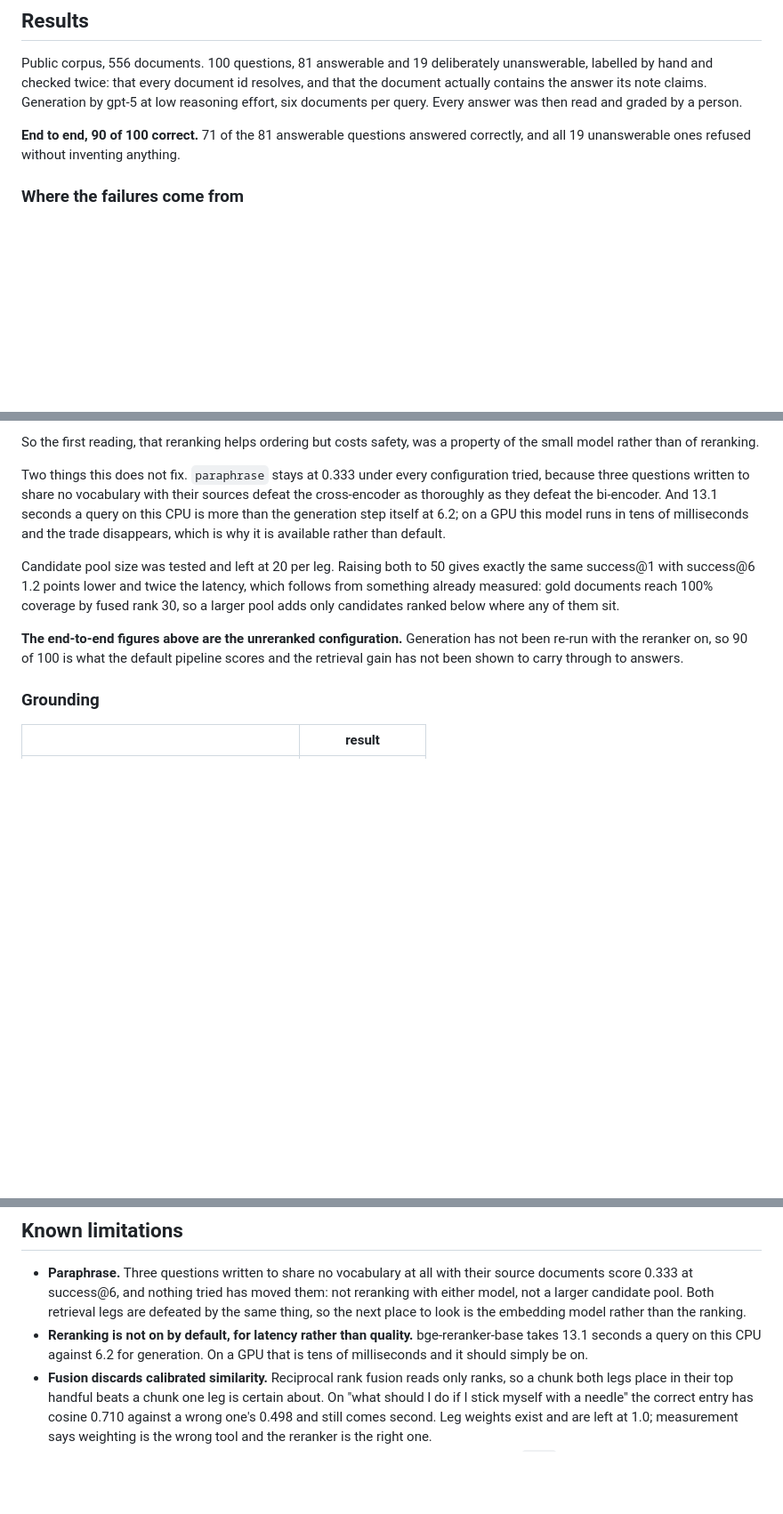
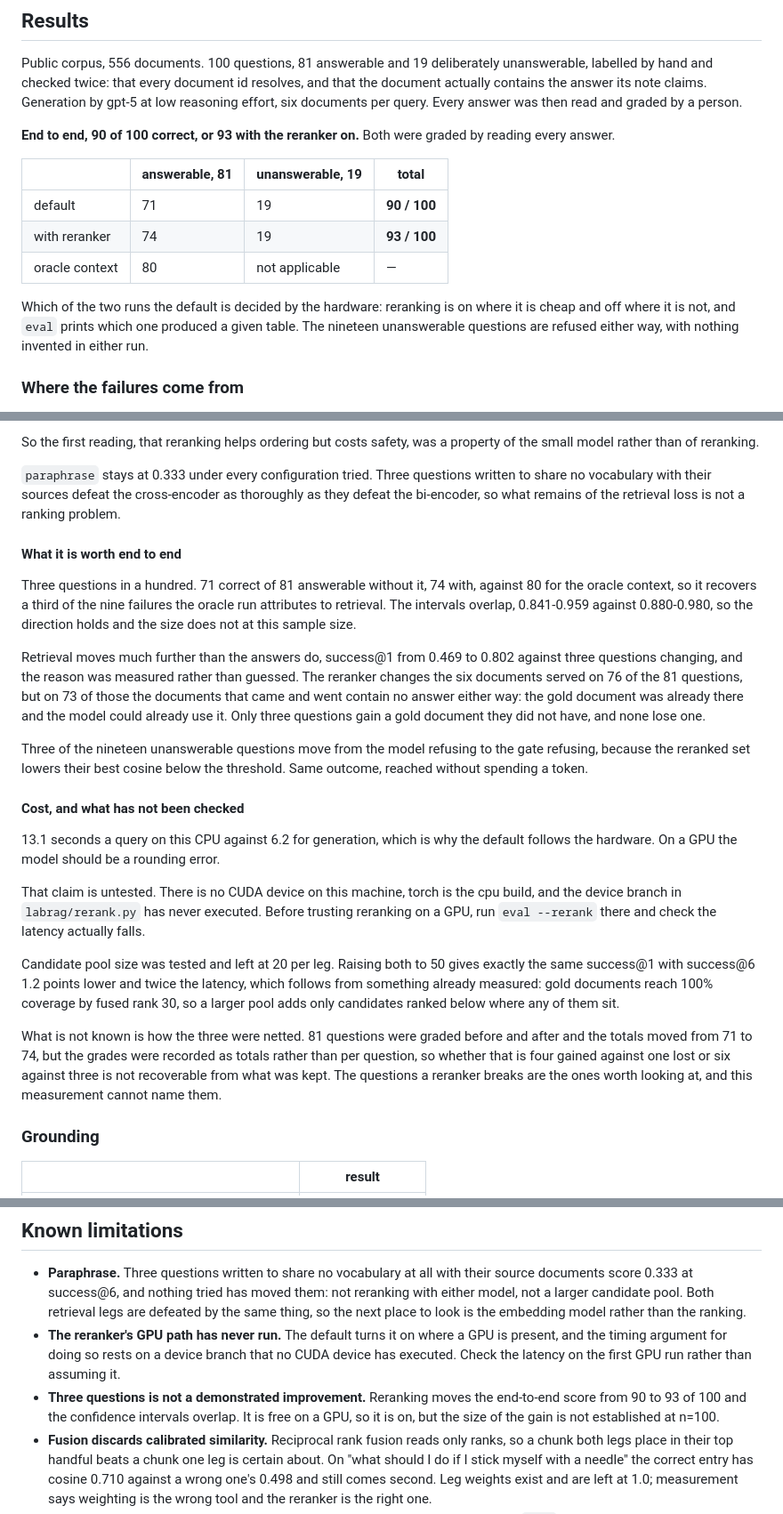
Before and after one commit to xiaoao98/labGPTPublic, a Markdown page: README.md, 3 parts joined by grey strips. Shown at 89% size. Rendered like a GitHub page; blank space fills up the shorter version.

Commit message:
Put the reranked end-to-end score in the README, and what it does not show
The headline is now both configurations, since which one runs is decided by the hardware:

                    answerable 81   unanswerable 19   total
  default                71              19          90 / 100
  with reranker          74              19          93 / 100
  oracle context         80               -            -

Three questions, a third of the nine the oracle run attributes to retrieval, with
overlapping intervals at 0.841-0.959 against 0.880-0.980. The direction holds and the size
does not at this sample size, which the file says rather than quoting 93 and stopping.

The gap between what retrieval gains and what the answers gain is explained rather than
left as a puzzle. success@1 moves from 0.469 to 0.802 while three answers change, because
the reranker alters the six documents served on 76 of 81 questions and on 73 of those the
documents that come and go contain no answer either way. Three questions gain a gold
document, none lose one.

Two admissions that belong next to the numbers.

The GPU claim is untested. The default turns reranking on where a GPU is present, and the
argument for that rests on a device branch in labrag/rerank.py that no CUDA device has
ever executed. The file says to check the latency on the first GPU run rather than assume
it, and Known limitations says it again.

And the three questions cannot be decomposed. 81 answers were graded before and after, but
only the totals were kept, so whether 71 to 74 is four gained against one lost or six
against three is not recoverable. The questions a reranker breaks are the ones worth
looking at and this measurement cannot name them. Keeping per-question grades is now a
roadmap item instead of a lesson to relearn.

The stale claim that reranking is "off by default, for latency" is gone, along with the
note that generation had not been re-run with it.

Co-Authored-By: Claude Opus 5 <noreply@anthropic.com>

```diff
--- a/README.md
+++ b/README.md
@@ -53,8 +53,19 @@ that the document actually contains the answer its note claims. Generation by gp
 reasoning effort, six documents per query. Every answer was then read and graded by a
 person.
 
-**End to end, 90 of 100 correct.** 71 of the 81 answerable questions answered correctly,
-and all 19 unanswerable ones refused without inventing anything.
+**End to end, 90 of 100 correct, or 93 with the reranker on.** Both were graded by
+reading every answer.
+
+| | answerable, 81 | unanswerable, 19 | total |
+|---|---|---|---|
+| default | 71 | 19 | **90 / 100** |
+| with reranker | 74 | 19 | **93 / 100** |
+| oracle context | 80 | not applicable | — |
+
+Which of the two runs the default is decided by the hardware: reranking is on where it is
+cheap and off where it is not, and `eval` prints which one produced a given table. The
+nineteen unanswerable questions are refused either way, with nothing invented in either
+run.
 
 ### Where the failures come from
 
@@ -123,21 +137,47 @@ success@1. `people` goes from 0.333 to 0.889 at success@1.
 So the first reading, that reranking helps ordering but costs safety, was a property of
 the small model rather than of reranking.
 
-Two things this does not fix. `paraphrase` stays at 0.333 under every configuration tried,
-because three questions written to share no vocabulary with their sources defeat the
-cross-encoder as thoroughly as they defeat the bi-encoder. And 13.1 seconds a query on
-this CPU is more than the generation step itself at 6.2; on a GPU this model runs in tens
-of milliseconds and the trade disappears, which is why it is available rather than
-default.
+`paraphrase` stays at 0.333 under every configuration tried. Three questions written to
+share no vocabulary with their sources defeat the cross-encoder as thoroughly as they
+defeat the bi-encoder, so what remains of the retrieval loss is not a ranking problem.
+
+#### What it is worth end to end
+
+Three questions in a hundred. 71 correct of 81 answerable without it, 74 with, against 80
+for the oracle context, so it recovers a third of the nine failures the oracle run
+attributes to retrieval. The intervals overlap, 0.841-0.959 against 0.880-0.980, so the
+direction holds and the size does not at this sample size.
+
+Retrieval moves much further than the answers do, success@1 from 0.469 to 0.802 against
+three questions changing, and the reason was measured rather than guessed. The reranker
+changes the six documents served on 76 of the 81 questions, but on 73 of those the
+documents that came and went contain no answer either way: the gold document was already
+there and the model could already use it. Only three questions gain a gold document they
+did not have, and none lose one.
+
+Three of the nineteen unanswerable questions move from the model refusing to the gate
+refusing, because the reranked set lowers their best cosine below the threshold. Same
+outcome, reached without spending a token.
+
+#### Cost, and what has not been checked
+
+13.1 seconds a query on this CPU against 6.2 for generation, which is why the default
+follows the hardware. On a GPU the model should be a rounding error.
+
+That claim is untested. There is no CUDA device on this machine, torch is the cpu build,
+and the device branch in `labrag/rerank.py` has never executed. Before trusting reranking
+on a GPU, run `eval --rerank` there and check the latency actually falls.
 
 Candidate pool size was tested and left at 20 per leg. Raising both to 50 gives exactly
 the same success@1 with success@6 1.2 points lower and twice the latency, which follows
 from something already measured: gold documents reach 100% coverage by fused rank 30, so a
 larger pool adds only candidates ranked below where any of them sit.
 
-**The end-to-end figures above are the unreranked configuration.** Generation has not been
-re-run with the reranker on, so 90 of 100 is what the default pipeline scores and the
-retrieval gain has not been shown to carry through to answers.
+What is not known is how the three were netted. 81 questions were graded before and after
+and the totals moved from 71 to 74, but the grades were recorded as totals rather than per
+question, so whether that is four gained against one lost or six against three is not
+recoverable from what was kept. The questions a reranker breaks are the ones worth
+looking at, and this measurement cannot name them.
 
 ### Grounding
 
@@ -300,9 +340,12 @@ it to a personal API key is a larger exposure than committing it would have been
   reranking with either model, not a larger candidate pool. Both retrieval legs are
   defeated by the same thing, so the next place to look is the embedding model rather than
   the ranking.
-- **Reranking is not on by default, for latency rather than quality.** bge-reranker-base
-  takes 13.1 seconds a query on this CPU against 6.2 for generation. On a GPU that is tens
-  of milliseconds and it should simply be on.
+- **The reranker's GPU path has never run.** The default turns it on where a GPU is
+  present, and the timing argument for doing so rests on a device branch that no CUDA
+  device has executed. Check the latency on the first GPU run rather than assuming it.
+- **Three questions is not a demonstrated improvement.** Reranking moves the end-to-end
+  score from 90 to 93 of 100 and the confidence intervals overlap. It is free on a GPU, so
+  it is on, but the size of the gain is not established at n=100.
 - **Fusion discards calibrated similarity.** Reciprocal rank fusion reads only ranks, so a
   chunk both legs place in their top handful beats a chunk one leg is certain about. On
   "what should I do if I stick myself with a needle" the correct entry has cosine 0.710
```
Also changed, not shown: other parts of README.md (+10 -7 lines).
